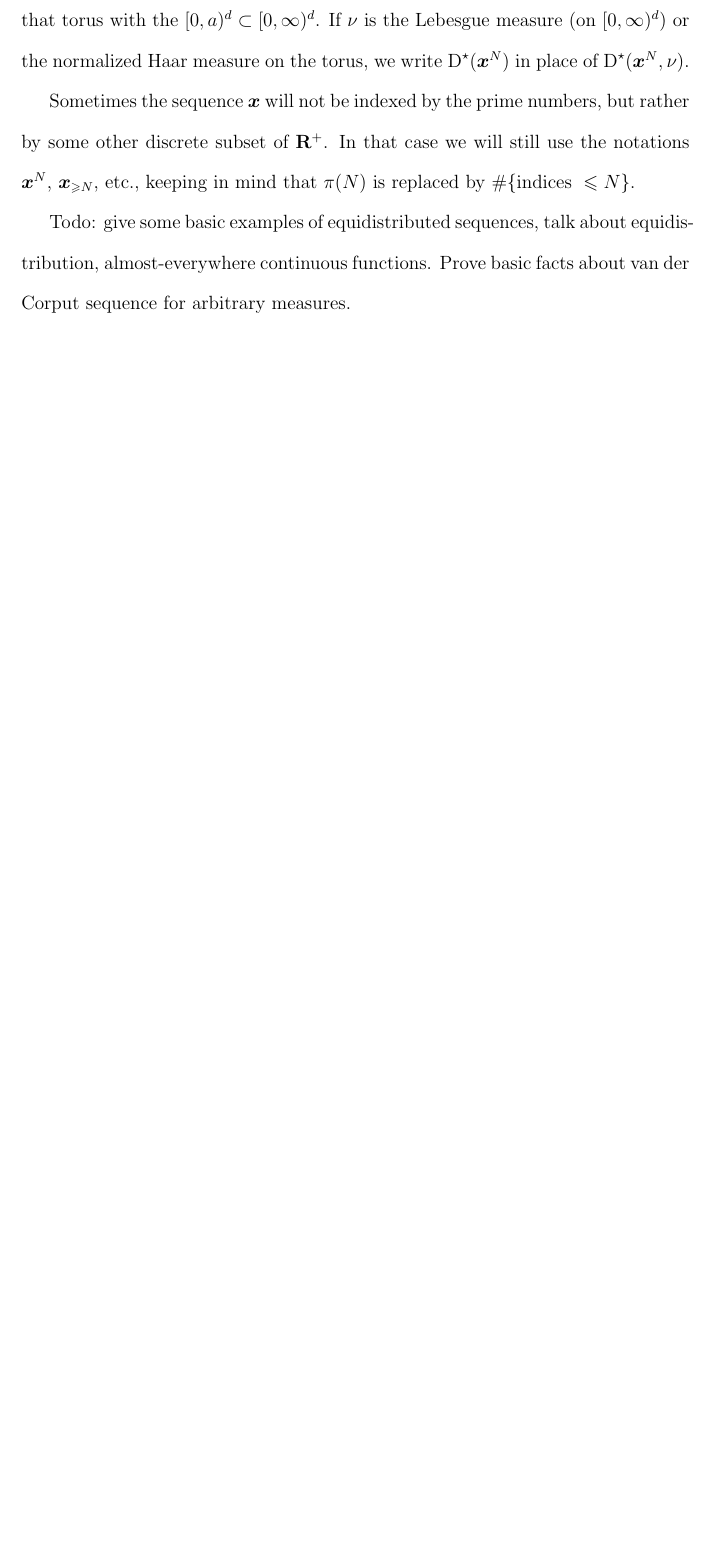
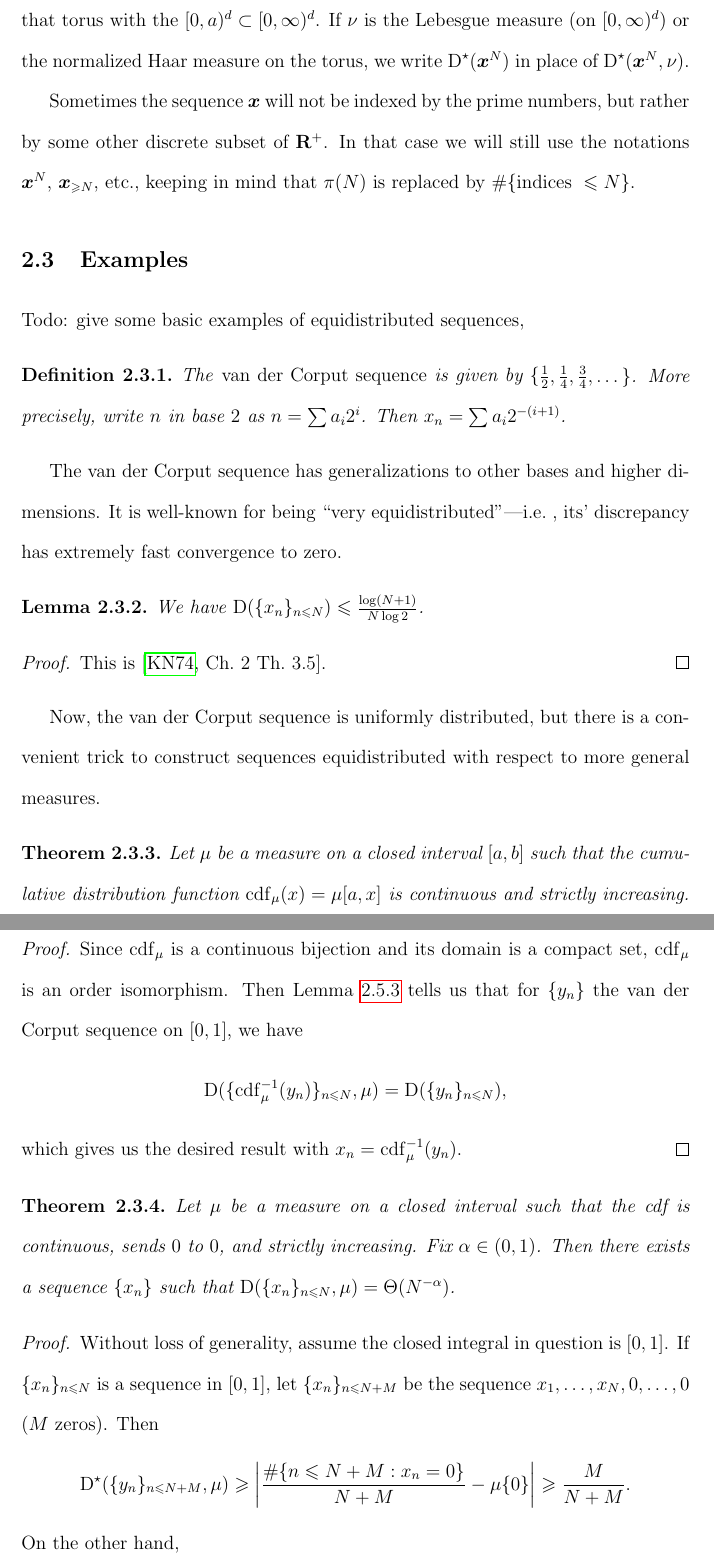
Before and after one commit to dkmiller/dissertation, a LaTeX thesis (main.tex, which reads 02_discrepancy.tex): part of page 16 of 54 before the commit and two parts of pages 17 and 18 of 58 after it, the two joined at a grey line, cut so that both start at the same text, the shorter picture padded with empty space. The pictures show the PDF file main.pdf that the author committed with the source.

Commit message:
creating appropriate decay of discrepancy

```diff
--- a/02_discrepancy.tex
+++ b/02_discrepancy.tex
@@ -139,6 +139,69 @@ rather by some other discrete subset of $\bR^+$. In that case we will still
 use the notations $\bx^N$, $\bx_{\geqslant N}$, etc., keeping in mind that
 $\pi(N)$ is replaced by $\#\{\textnormal{indices }\leqslant N\}$.
 
-Todo: give some basic examples of equidistributed sequences, talk about
-equidistribution, almost-everywhere continuous functions. Prove basic facts
-about van der Corput sequence for arbitrary measures.
+
+
+
+
+\section{Examples}
+Todo: give some basic examples of equidistributed sequences,
+
+
+\begin{definition}
+The \emph{van der Corput sequence} is given by
+$\{\frac 1 2,\frac 1 4,\frac 3 4,\dots\}$. More precisely, write $n$ in base
+$2$ as $n = \sum a_i 2^i$. Then $x_n = \sum a_i 2^{-(i+1)}$.
+\end{definition}
+
+The van der Corput sequence has generalizations to other bases and higher
+dimensions. It is well-known for being ``very equidistributed''---i.e.~, its'
+discrepancy has extremely fast convergence to zero.
+
+\begin{lemma}
+We have $\disc(\{x_n\}_{n\leqslant N}) \leqslant \frac{\log(N+1)}{N\log 2}$.
+\end{lemma}
+\begin{proof}
+This is \cite[Ch.~2 Th.~3.5]{kuipers-niederreiter-1974}.
+\end{proof}
+
+Now, the van der Corput sequence is uniformly distributed, but there is a
+convenient trick to construct sequences equidistributed with respect to more
+general measures.
+
+\begin{theorem}\label{thm:van-der-corput}
+Let $\mu$ be a measure on a closed interval $[a,b]$ such that the cumulative
+distribution function $\cdf_\mu(x) = \mu[a,x]$ is continuous and strictly
+increasing. Then there exists a sequence $\{x_n\}$ such that
+$\disc(\{x_n\}_{n\leqslant N},\mu) \ll \log(N) N^{-1}$
+\end{theorem}
+\begin{proof}
+Since $\cdf_\mu$ is a continuous bijection and its domain is a compact set,
+$\cdf_\mu$ is an order isomorphism. Then Lemma \ref{lem:push-discrepancy} tells
+us that for $\{y_n\}$ the van der Corput sequence on $[0,1]$, we have
+\[
+	\disc(\{\cdf_\mu^{-1}(y_n)\}_{n\leqslant N}, \mu) = \disc(\{y_n\}_{n\leqslant N})  ,
+\]
+which gives us the desired result with $x_n = \cdf_\mu^{-1}(y_n)$.
+\end{proof}
+
+\begin{theorem}\label{thm:discrepancy-arbitrary}
+Let $\mu$ be a measure on a closed interval such that the cdf is continuous,
+sends $0$ to $0$, and strictly increasing. Fix $\alpha\in (0,1)$. Then there
+exists a sequence $\{x_n\}$ such that
+$\disc(\{x_n\}_{n\leqslant N},\mu) = \Theta(N^{-\alpha})$.
+\end{theorem}
+\begin{proof}
+Without loss of generality, assume the closed integral in question is $[0,1]$.
+If $\{x_n\}_{n\leqslant N}$ is a sequence in $[0,1]$, let
+$\{x_n\}_{n\leqslant N+M}$ be the sequence $x_1,\dots,x_N,0,\dots,0$ ($M$
+zeros). Then
+\[
+	\disc^\star(\{y_n\}_{n\leqslant N+M},\mu)
+		\geqslant \left| \frac{\#\{ n\leqslant N+M : x_n = 0\}}{N+M} - \mu\{0\}\right|
+		\geqslant \frac{M}{N+M} .
+\]
+On the other hand,
+\begin{align*}
+	\left| \cdf_{N+M}(t) - \cdf_N(t)\right|
+		&\leqslant \frac{\left|\#\{n\leqslant N : x_n\leqslant t\} + M - \frac{M+N}{N}\#\{n\leqslant N : x_n\leqslant t\}\right|}{M+N} \\
+		&\leqslant \frac{\left|M - \frac{M}{N} \#\{n\leqslant N : x_n \leqslant t\} \right|}{M+N} \\
@@ -144,0 +212,5 @@ about van der Corput sequence for arbitrary measures.
+	\disc^\star\left(\{x_n\}_{n\leqslant N+M},\mu\right) \leqslant \disc^\star\left(\{x_n\}_{n\leqslant N},\mu\right) + \frac{2 M}{M+N} .
+\]
+Let $\{v_n\}$ be the $\mu$-equidistributed van der Corput sequence of
+Theorem \ref{thm:van-der-corput}. We know that
+$\disc(\{v_n\}_{n\leqslant N}, \mu) \ll N^{-\alpha}$.
@@ -144,0 +227 @@ about van der Corput sequence for arbitrary measures.
+	\disc^\star(\bx^N,\mu) \leqslant \disc^\star(\bv^N,\mu) + \frac{M}{N} \ll \frac{M+\log N}{N} .
@@ -145,3 +234,4 @@ about van der Corput sequence for arbitrary measures.
+\end{proof}
 
 
 
@@ -244,3 +335,4 @@ hence
 	\left| \bx^N[s,t) - \nu[s,t) - (\sigma_\ast \bx^N)[a-t,a-s) - (\sigma_\ast \nu)[a-t,a-s)\right| \leqslant \frac{2}{\pi(N)} .
 \]
 This proves the result.
+\end{proof}
@@ -246,0 +344,7 @@ This proves the result.
+\begin{lemma}\label{lem:push-discrepancy}
+Let $f$ be an order isomorphism $f\colon [a,b] \to [c,d]$. If
+$\{x_n\}$ is a sequence on $[a,b]$ and $\mu$ is a probability measure on
+$[a,b]$, then
+$\disc(\{x_n\}_{n\leqslant N}, \mu) = \disc(\{f(x_n)\}_{n\leqslant N}, f_\ast \mu)$,
+and likewise for star discrepancy.
+\end{lemma}
```
Also changed, not shown: 01_introduction.tex (+10 -0 lines), 08_direct_counterexample.tex (+24 -32 lines), thesis-sources.bib (+10 -0 lines), thesis-style.sty (+2 -0 lines), main.pdf, 02_discrepancy.tex (60 more changed lines).
